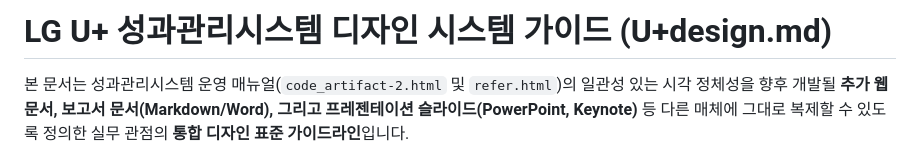
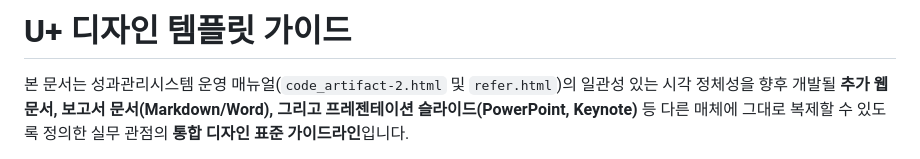
Before and after one commit to konslie/Ko_manual, a Markdown page: U+design.md, the part around the change. Rendered like a GitHub page.

Commit message:
docs: 디자인 가이드 대제목명 변경 (U+ 디자인 템플릿 가이드)

```diff
--- a/U+design.md
+++ b/U+design.md
@@ -1,4 +1,4 @@
-# LG U+ 성과관리시스템 디자인 시스템 가이드 (U+design.md)
+# U+ 디자인 템플릿 가이드
 
 본 문서는 성과관리시스템 운영 매뉴얼(`code_artifact-2.html` 및 `refer.html`)의 일관성 있는 시각 정체성을 향후 개발될 **추가 웹 문서, 보고서 문서(Markdown/Word), 그리고 프레젠테이션 슬라이드(PowerPoint, Keynote)** 등 다른 매체에 그대로 복제할 수 있도록 정의한 실무 관점의 **통합 디자인 표준 가이드라인**입니다.
 
```
